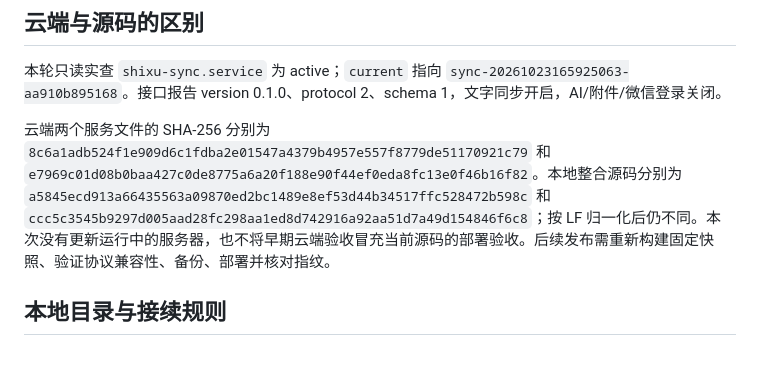
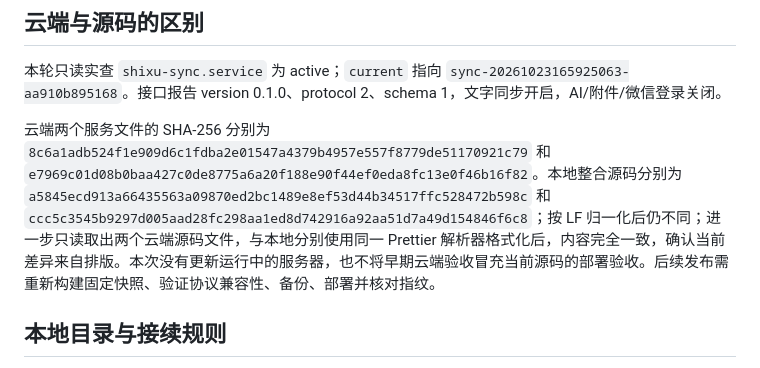
Before and after one commit to HYX-2024-1020/shixu, a Markdown page: docs/current-baseline.md, the part around the change. Rendered like a GitHub page.

Commit message:
docs: clarify deployed sync source formatting parity

```diff
--- a/docs/current-baseline.md
+++ b/docs/current-baseline.md
@@ -23,7 +23,7 @@ v0.3.3—v0.3.6 转为历史版本说明，保留标签、安装包、校验值
 
 本轮只读实查 `shixu-sync.service` 为 active；`current` 指向 `sync-20261023165925063-aa910b895168`。接口报告 version 0.1.0、protocol 2、schema 1，文字同步开启，AI/附件/微信登录关闭。
 
-云端两个服务文件的 SHA-256 分别为 `8c6a1adb524f1e909d6c1fdba2e01547a4379b4957e557f8779de51170921c79` 和 `e7969c01d08b0baa427c0de8775a6a20f188e90f44ef0eda8fc13e0f46b16f82`。本地整合源码分别为 `a5845ecd913a66435563a09870ed2bc1489e8ef53d44b34517ffc528472b598c` 和 `ccc5c3545b9297d005aad28fc298aa1ed8d742916a92aa51d7a49d154846f6c8`；按 LF 归一化后仍不同。本次没有更新运行中的服务器，也不将早期云端验收冒充当前源码的部署验收。后续发布需重新构建固定快照、验证协议兼容性、备份、部署并核对指纹。
+云端两个服务文件的 SHA-256 分别为 `8c6a1adb524f1e909d6c1fdba2e01547a4379b4957e557f8779de51170921c79` 和 `e7969c01d08b0baa427c0de8775a6a20f188e90f44ef0eda8fc13e0f46b16f82`。本地整合源码分别为 `a5845ecd913a66435563a09870ed2bc1489e8ef53d44b34517ffc528472b598c` 和 `ccc5c3545b9297d005aad28fc298aa1ed8d742916a92aa51d7a49d154846f6c8`；按 LF 归一化后仍不同；进一步只读取出两个云端源码文件，与本地分别使用同一 Prettier 解析器格式化后，内容完全一致，确认当前差异来自排版。本次没有更新运行中的服务器，也不将早期云端验收冒充当前源码的部署验收。后续发布需重新构建固定快照、验证协议兼容性、备份、部署并核对指纹。
 
 ## 本地目录与接续规则
 
```
